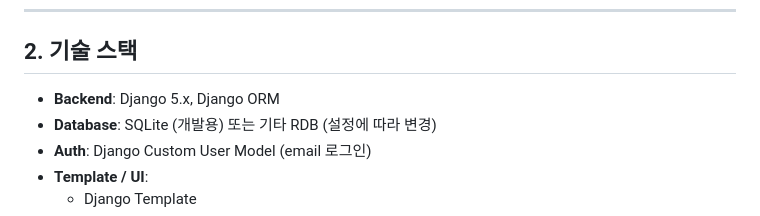
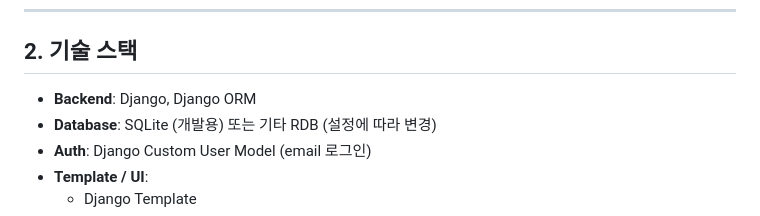
Before and after one commit to seojin122/Wiki, a Markdown page: README.md, the part around the change. Drawn GitHub-style.

```diff
--- a/README.md
+++ b/README.md
@@ -118,7 +118,7 @@ https://github.com/user-attachments/assets/3310a26a-c04c-4639-9690-3bc2d100b0fa
 
 ## 2. 기술 스택
 
-- **Backend**: Django 5.x, Django ORM
+- **Backend**: Django, Django ORM
 - **Database**: SQLite (개발용) 또는 기타 RDB (설정에 따라 변경)
 - **Auth**: Django Custom User Model (email 로그인)
 - **Template / UI**:
```
